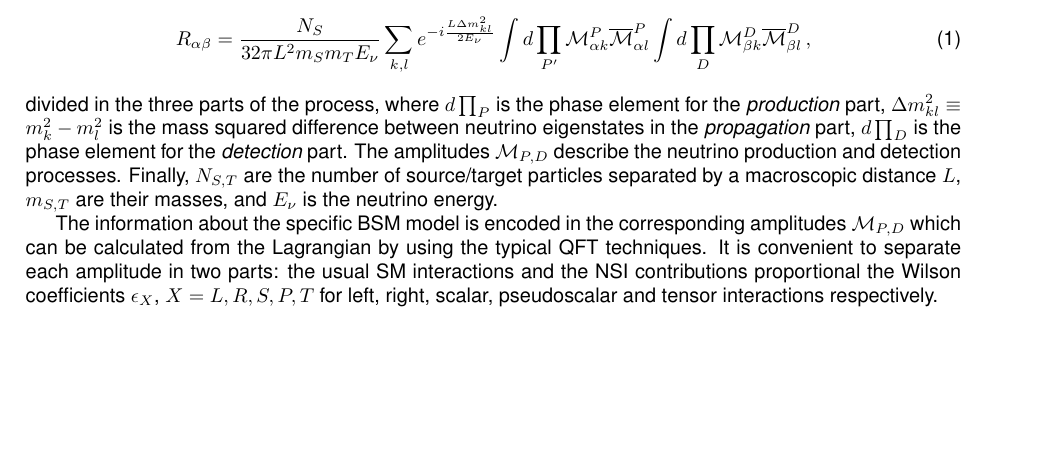
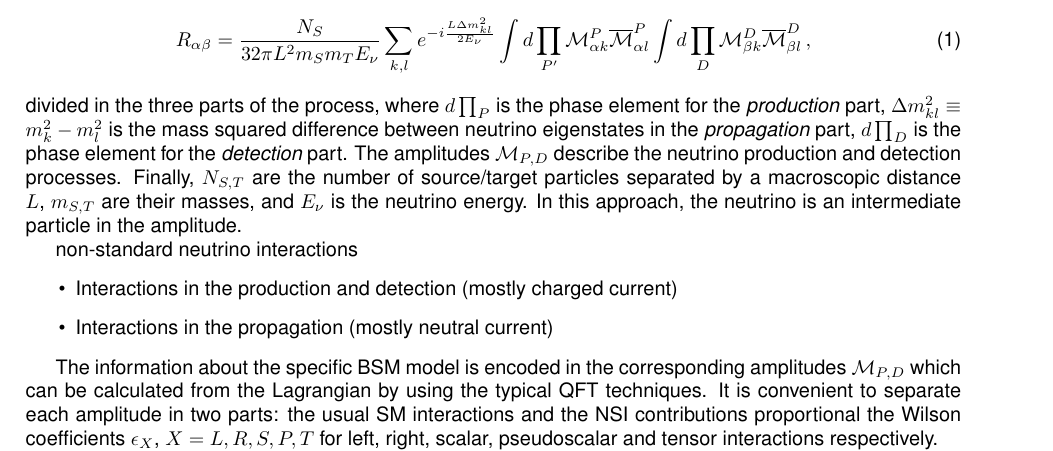
Before and after one commit to restrepo/fapesp_unicamp_udea-2022, a LaTeX document (fapesp_unicamp_udea.tex): part of page 3 of 10 before the commit and part of page 3 of 11 after it, cut so that both start at the same text, the shorter picture padded with empty space. Compiled offline with pdfLaTeX.

Commit message:
Add files via upload

```diff
--- a/fapesp_unicamp_udea.tex
+++ b/fapesp_unicamp_udea.tex
@@ -533,7 +533,17 @@ differential rate of detected events per target particle is given by
 R_{\alpha \beta}=\frac{N_{S}}{32 \pi L^{2} m_{S} m_{T} E_{\nu}} \sum_{k, l} e^{-i \frac{L \Delta m_{k l}^{2}}{2 E_{\nu}}} \int d \prod_{P^{\prime}} \mathcal{M}_{\alpha k}^{P} \overline{\mathcal{M}}_{\alpha l}^{P} \int d \prod_{D} \mathcal{M}_{\beta k}^{D} \overline{\mathcal{M}}_{\beta l}^{D}\,,
 \end{align}
 divided in the three parts of the process,
-where $d\prod_{P} $ is the phase element for the \emph{production} part,  $\Delta m_{k l}^{2} \equiv m_{k}^{2}-m_{l}^{2}$ is the mass squared difference between neutrino eigenstates in the \emph{propagation} part, $d\prod_{D} $ is the phase element for the \emph{detection} part. The amplitudes $\mathcal{M}_{P,D}$ describe the neutrino production and detection processes. Finally, $N_{S,T}$ are the number of source/target particles separated by a macroscopic distance $L$, $m_{S,T}$ are their masses, and $E_\nu$ is the neutrino energy.
+where $d\prod_{P} $ is the phase element for the \emph{production} part,  $\Delta m_{k l}^{2} \equiv m_{k}^{2}-m_{l}^{2}$ is the mass squared difference between neutrino eigenstates in the \emph{propagation} part, $d\prod_{D} $ is the phase element for the \emph{detection} part. The amplitudes $\mathcal{M}_{P,D}$ describe the neutrino production and detection processes. Finally, $N_{S,T}$ are the number of source/target particles separated by a macroscopic distance $L$, $m_{S,T}$ are their masses, and $E_\nu$ is the neutrino energy. In this approach, the
+neutrino is an intermediate particle in the amplitude.
+
+%reformulate
+non-standard neutrino interactions
+\begin{itemize}
+    \item Interactions in the production and detection (mostly charged current)
+    \item Interactions in the propagation (mostly neutral current)
+\end{itemize}
+
+
 
 %improve
 The information about the specific BSM model is encoded in the corresponding  amplitudes $\mathcal{M}_{P,D}$ which can be calculated from the Lagrangian by using the typical QFT techniques.
```
Also changed, not shown: fapesp_unicamp_udea.tex (14 more changed lines).
